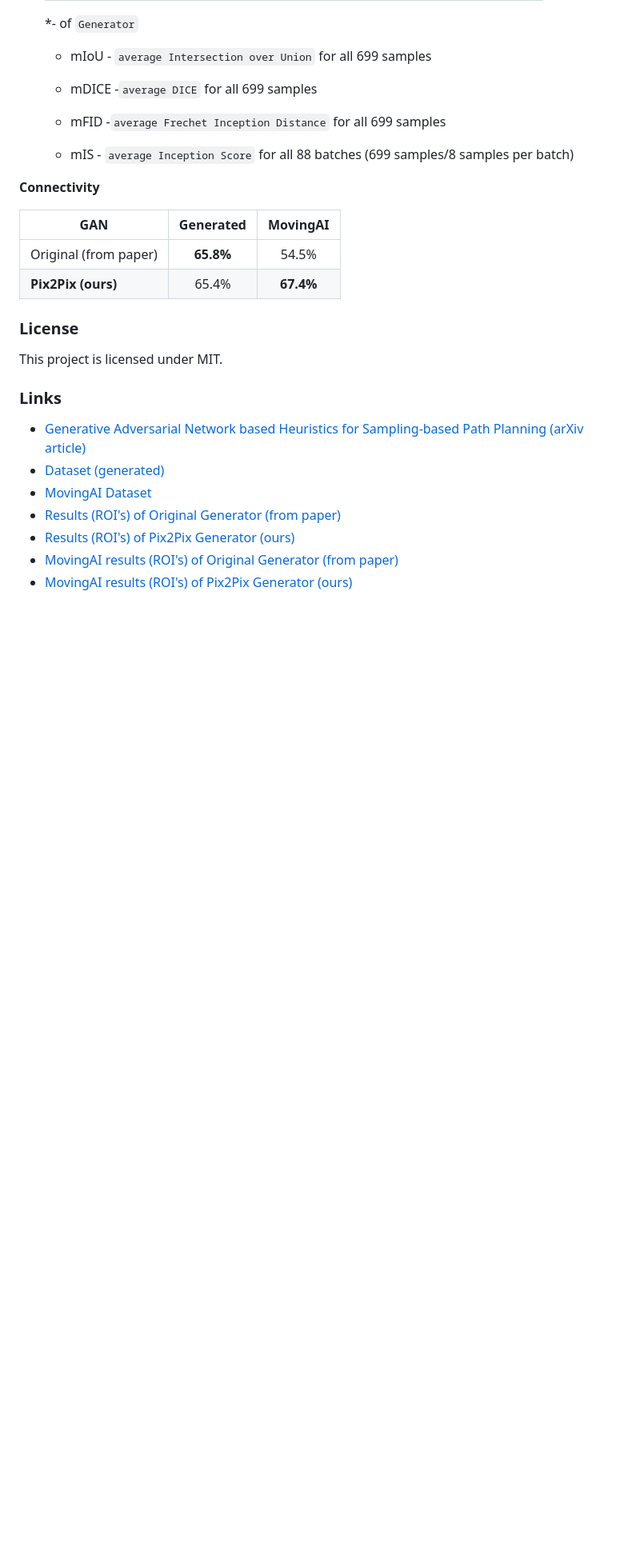
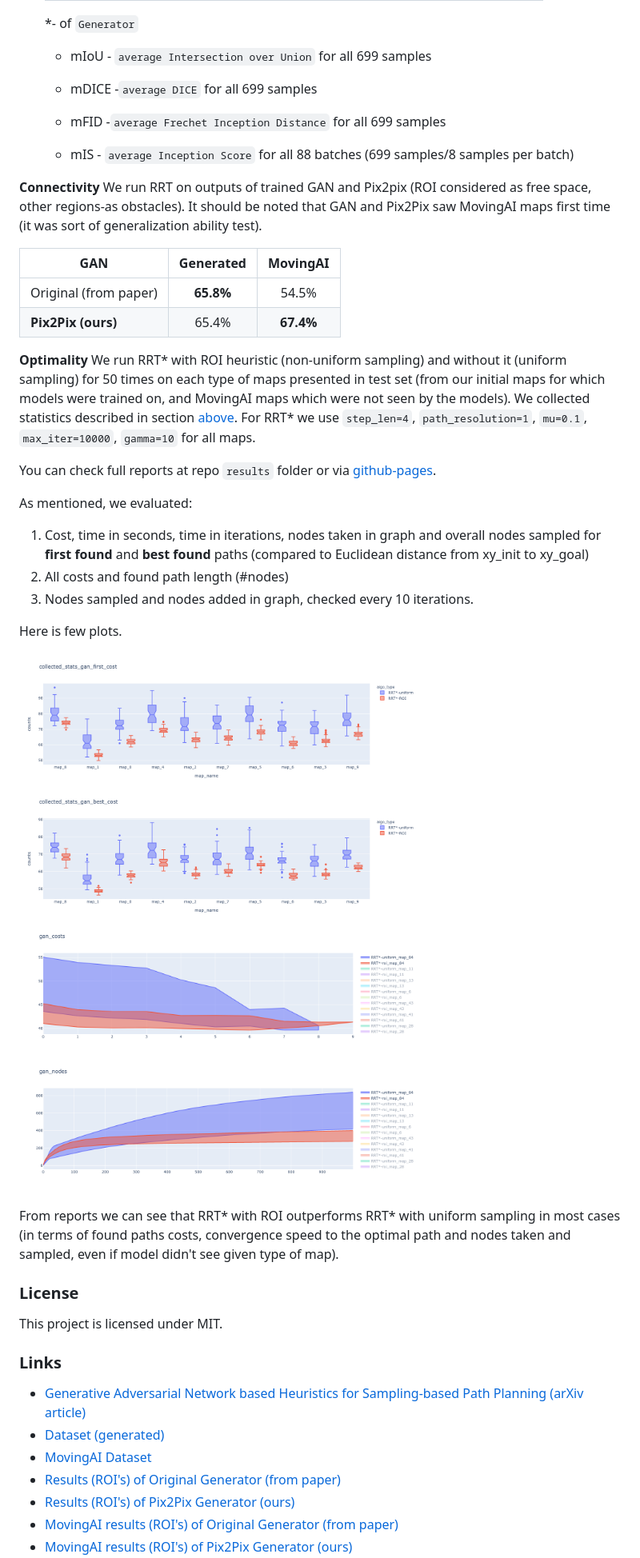
Before and after one commit to akanametov/pathgan, a Markdown page: README.md, the part around one of its changes. Shown at 80% size. GitHub-like rendering; pictures changed too: assets/collected_stats_gan_best_cost.png (added), assets/collected_stats_gan_first_cost.png (added), assets/gan_costs.png (added); blank space fills up the shorter version.

Commit message:
Assets added, README upd

```diff
--- a/README.md
+++ b/README.md
@@ -184,12 +263,32 @@ of Generator
   - mIS - `average Inception Score` for all 88 batches (699 samples/8 samples per batch)
 
 **Connectivity**
+We run RRT on outputs of trained GAN and Pix2pix (ROI considered as free space, other regions-as obstacles). It should be noted that GAN and Pix2Pix saw MovingAI maps first time (it was sort of generalization ability test).
 
 | GAN                   |    Generated   |    MovingAI    |
 | --------------------- |:--------------:|:--------------:|
 | Original (from paper) |    **65.8%**   |      54.5%     |
 | **Pix2Pix (ours)**    |      65.4%     |    **67.4%**   |
 
+**Optimality**
+We run RRT* with ROI heuristic (non-uniform sampling) and without it (uniform sampling) for 50 times on each type of maps presented in test set (from our initial maps for which models were trained on, and MovingAI maps which were not seen by the models).  We collected statistics described in section [above](#path-metrics-generation). For RRT* we use `step_len=4`, `path_resolution=1`, `mu=0.1`, `max_iter=10000`, `gamma=10` for all maps.
+
+You can check full reports at repo `results` folder or via [github-pages](https://akanametov.github.io/pathgan/results/).
+
+As mentioned, we evaluated:
+1. Cost, time in seconds, time in iterations, nodes taken in graph and overall nodes sampled for **first found** and **best found** paths (compared to Euclidean distance from xy_init to xy_goal)
+2. All costs and found path length (#nodes)
+3. Nodes sampled and nodes added in graph, checked every 10 iterations.
+
+Here is few plots.
+  <a><div class='column'>
+      <img title="First cost (collected by tasks), GAN" alt="Alt text" src="assets/collected_stats_gan_first_cost.png" align="center" height="400px" width="500px"/>
+      <img title="Best cost (collected by tasks), GAN" alt="Alt text" src="assets/collected_stats_gan_best_cost.png" align="center" height="400px" width="500px"/>
+       <img title="Costs dynamics for RRT*-Uniform and RRT*-ROI" alt="Alt text" src="assets/gan_costs.png" align="center" height="400px" width="500px"/>
+       <img title="#nodes in graph dynamics for RRT*-Uniform and RRT*-ROI" alt="Alt text" src="assets/gan_nodes.png" align="center" height="400px" width="500px"/>
+  </div></a>
+
+From reports we can see that RRT* with ROI outperforms RRT* with uniform sampling in most cases (in terms of found paths costs, convergence speed to the optimal path and nodes taken and sampled, even if model didn't see given type of map).
 
 ### License
 
```
Also changed, not shown: other parts of README.md (+88 -8 lines).
